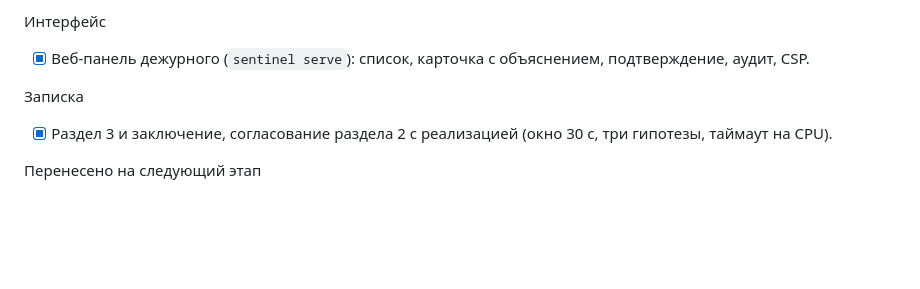
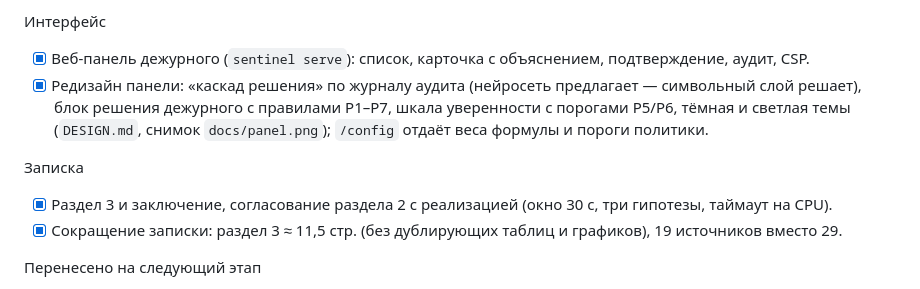
Before and after one commit to leonenkk/course-2026, a Markdown page: docs/ROADMAP.md, the part around the change. Rendered like a GitHub page; blank space fills up the shorter version.

```diff
--- a/docs/ROADMAP.md
+++ b/docs/ROADMAP.md
@@ -34,9 +34,13 @@
 
 Интерфейс
 - [x] Веб-панель дежурного (`sentinel serve`): список, карточка с объяснением, подтверждение, аудит, CSP.
+- [x] Редизайн панели: «каскад решения» по журналу аудита (нейросеть предлагает — символьный слой решает),
+      блок решения дежурного с правилами P1–P7, шкала уверенности с порогами P5/P6, тёмная и светлая темы
+      (`DESIGN.md`, снимок `docs/panel.png`); `/config` отдаёт веса формулы и пороги политики.
 
 Записка
 - [x] Раздел 3 и заключение, согласование раздела 2 с реализацией (окно 30 с, три гипотезы, таймаут на CPU).
+- [x] Сокращение записки: раздел 3 ≈ 11,5 стр. (без дублирующих таблиц и графиков), 19 источников вместо 29.
 
 Перенесено на следующий этап
 - [ ] Демо-сервис в контейнерах (FastAPI + RabbitMQ + Celery), адаптер `ServiceAdapter` к Docker.
```
Also changed, not shown: AGENTS.md (+2 -0 lines), DESIGN.md (added, +55 -0 lines), PRODUCT.md (added, +53 -0 lines), README.md (+7 -2 lines), docs/panel.png (added), 3 other files.
